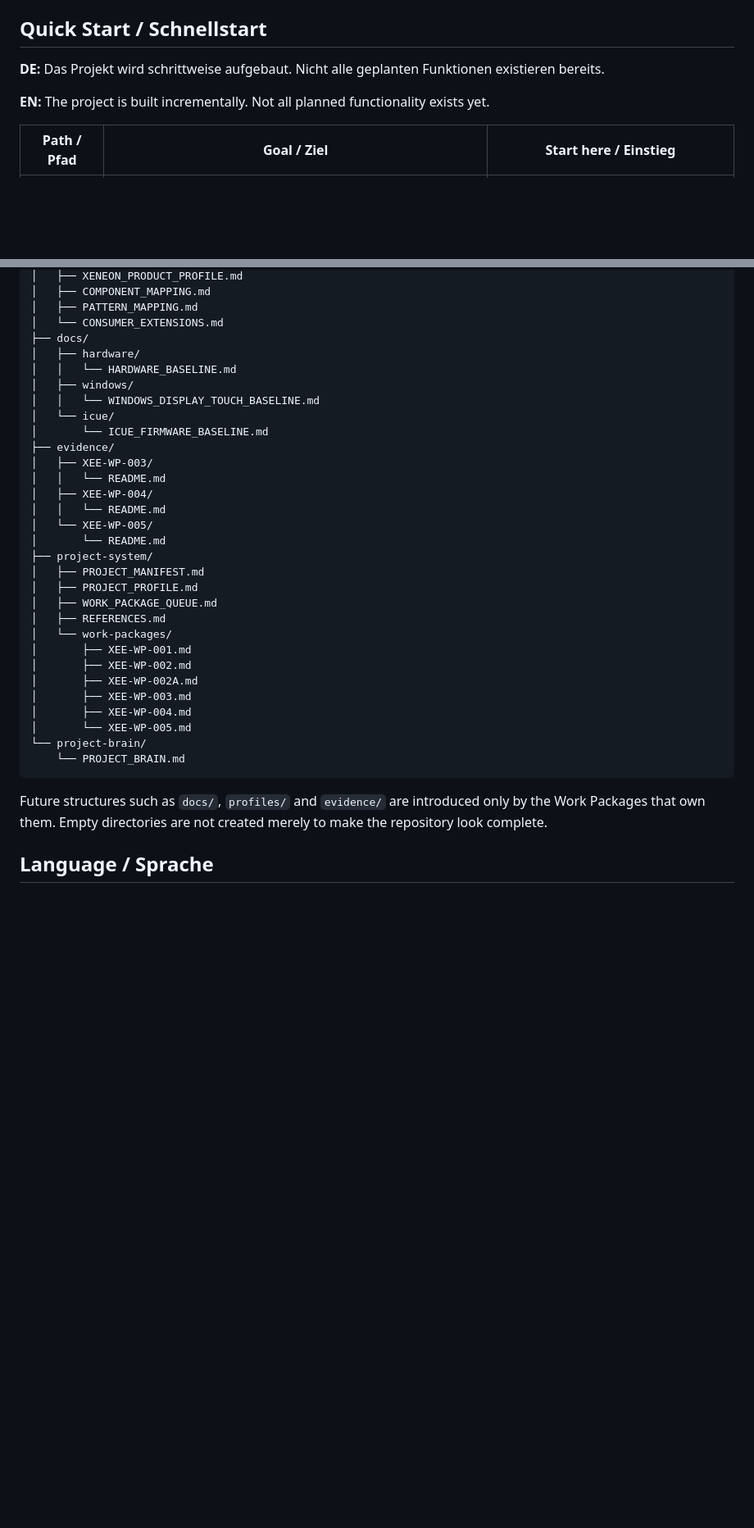
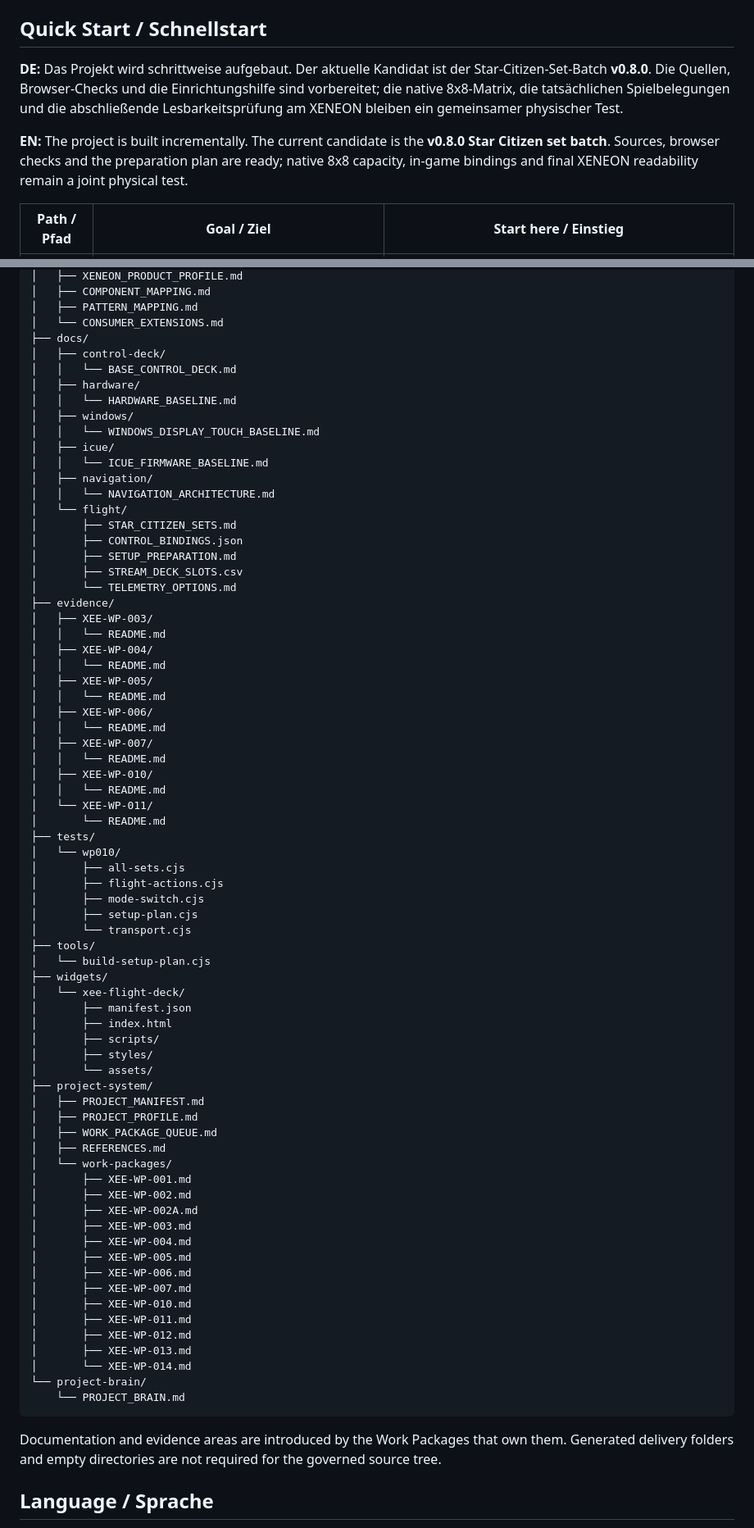
Before and after one commit to KayKaspers/XENEON-Edge-Control-Deck, a Markdown page: README.md, 2 parts joined by grey strips. Shown at 82% size. Drawn GitHub-style; blank space fills up the shorter version.

Commit message:
docs(readme): update repository status and Star Citizen candidate

````diff
--- a/README.md
+++ b/README.md
@@ -145,9 +145,16 @@ Hardware specifications are tracked against the manufacturer reference listed in
 
 ## Quick Start / Schnellstart
 
-**DE:** Das Projekt wird schrittweise aufgebaut. Nicht alle geplanten Funktionen existieren bereits.
+**DE:** Das Projekt wird schrittweise aufgebaut. Der aktuelle Kandidat ist der
+Star-Citizen-Set-Batch **v0.8.0**. Die Quellen, Browser-Checks und die
+Einrichtungshilfe sind vorbereitet; die native 8x8-Matrix, die tatsächlichen
+Spielbelegungen und die abschließende Lesbarkeitsprüfung am XENEON bleiben ein
+gemeinsamer physischer Test.
 
-**EN:** The project is built incrementally. Not all planned functionality exists yet.
+**EN:** The project is built incrementally. The current candidate is the
+**v0.8.0 Star Citizen set batch**. Sources, browser checks and the preparation
+plan are ready; native 8x8 capacity, in-game bindings and final XENEON
+readability remain a joint physical test.
 
 | Path / Pfad | Goal / Ziel | Start here / Einstieg |
 |---|---|---|
@@ -550,19 +608,53 @@ XENEON-Edge-Control-Deck/
 │   ├── PATTERN_MAPPING.md
 │   └── CONSUMER_EXTENSIONS.md
 ├── docs/
+│   ├── control-deck/
+│   │   └── BASE_CONTROL_DECK.md
 │   ├── hardware/
 │   │   └── HARDWARE_BASELINE.md
 │   ├── windows/
 │   │   └── WINDOWS_DISPLAY_TOUCH_BASELINE.md
-│   └── icue/
-│       └── ICUE_FIRMWARE_BASELINE.md
+│   ├── icue/
+│   │   └── ICUE_FIRMWARE_BASELINE.md
+│   ├── navigation/
+│   │   └── NAVIGATION_ARCHITECTURE.md
+│   └── flight/
+│       ├── STAR_CITIZEN_SETS.md
+│       ├── CONTROL_BINDINGS.json
+│       ├── SETUP_PREPARATION.md
+│       ├── STREAM_DECK_SLOTS.csv
+│       └── TELEMETRY_OPTIONS.md
 ├── evidence/
 │   ├── XEE-WP-003/
 │   │   └── README.md
 │   ├── XEE-WP-004/
 │   │   └── README.md
-│   └── XEE-WP-005/
+│   ├── XEE-WP-005/
+│   │   └── README.md
+│   ├── XEE-WP-006/
+│   │   └── README.md
+│   ├── XEE-WP-007/
+│   │   └── README.md
+│   ├── XEE-WP-010/
+│   │   └── README.md
+│   └── XEE-WP-011/
 │       └── README.md
+├── tests/
+│   └── wp010/
+│       ├── all-sets.cjs
+│       ├── flight-actions.cjs
+│       ├── mode-switch.cjs
+│       ├── setup-plan.cjs
+│       └── transport.cjs
+├── tools/
+│   └── build-setup-plan.cjs
+├── widgets/
+│   └── xee-flight-deck/
+│       ├── manifest.json
+│       ├── index.html
+│       ├── scripts/
+│       ├── styles/
+│       └── assets/
 ├── project-system/
 │   ├── PROJECT_MANIFEST.md
 │   ├── PROJECT_PROFILE.md
@@ -574,12 +666,21 @@ XENEON-Edge-Control-Deck/
 │       ├── XEE-WP-002A.md
 │       ├── XEE-WP-003.md
 │       ├── XEE-WP-004.md
-│       └── XEE-WP-005.md
+│       ├── XEE-WP-005.md
+│       ├── XEE-WP-006.md
+│       ├── XEE-WP-007.md
+│       ├── XEE-WP-010.md
+│       ├── XEE-WP-011.md
+│       ├── XEE-WP-012.md
+│       ├── XEE-WP-013.md
+│       └── XEE-WP-014.md
 └── project-brain/
     └── PROJECT_BRAIN.md
 ```
 
-Future structures such as `docs/`, `profiles/` and `evidence/` are introduced only by the Work Packages that own them. Empty directories are not created merely to make the repository look complete.
+Documentation and evidence areas are introduced by the Work Packages that own
+them. Generated delivery folders and empty directories are not required for
+the governed source tree.
 
 ## Language / Sprache
 
````
Also changed, not shown: other parts of README.md (+79 -28 lines).
